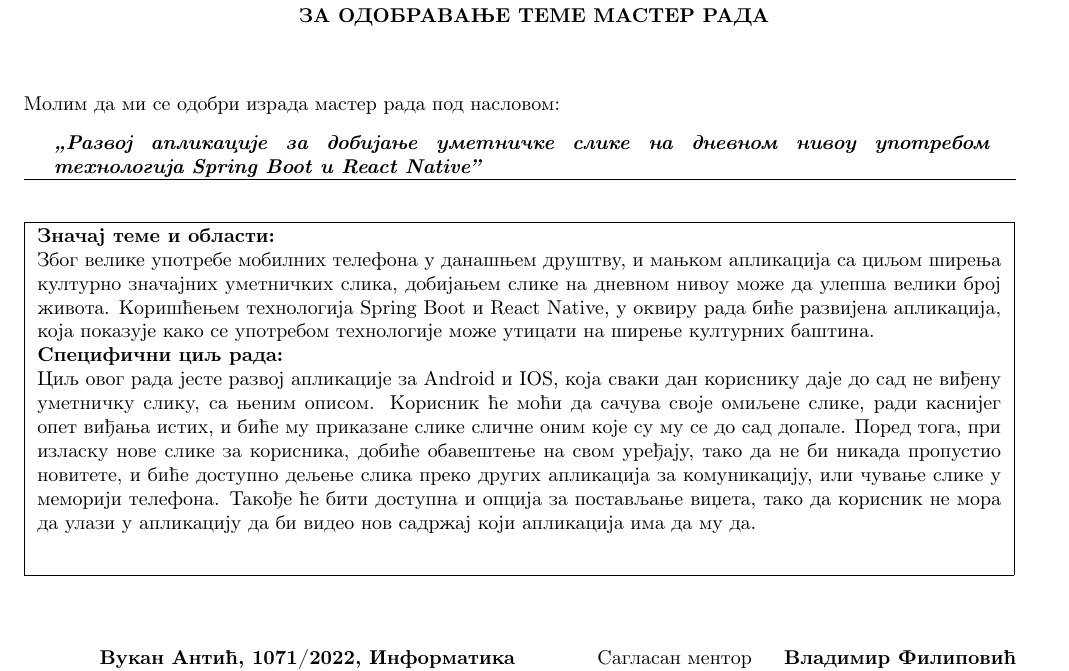
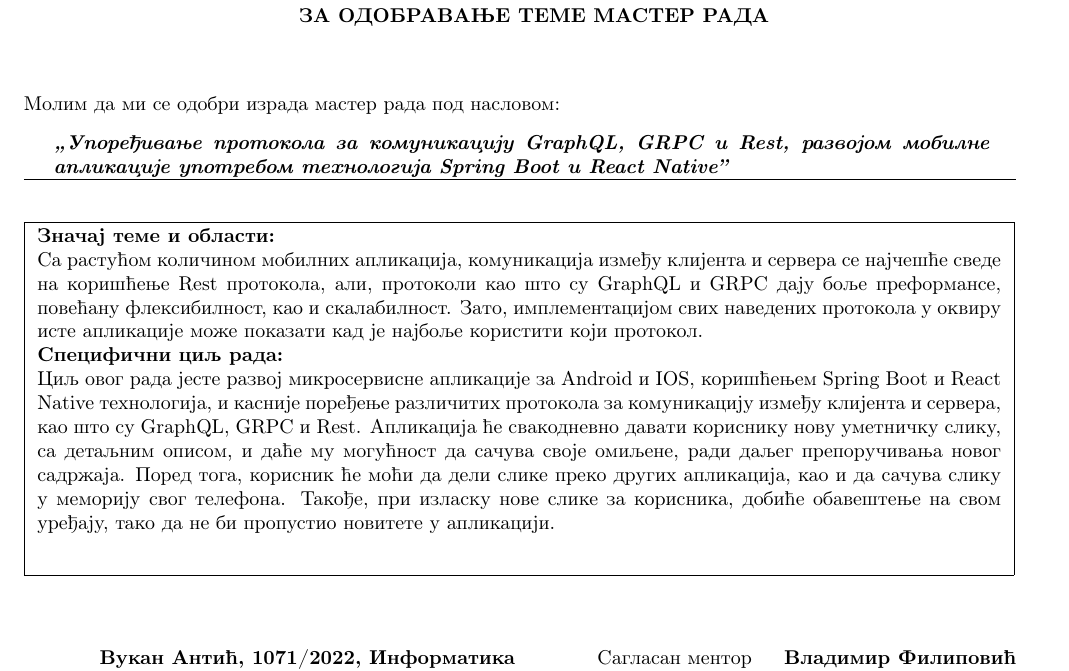
Before and after one commit to VukanAntic/MasterRad, a LaTeX document (prijava/master_rad_prijava.tex): part of the page, cut so that both start at the same text. Compiled offline with pdfLaTeX.

Commit message:
Per proffesors request, changed the theme of the masters

```diff
--- a/prijava/master_rad_prijava.tex
+++ b/prijava/master_rad_prijava.tex
@@ -29,7 +29,7 @@
 \end{flushleft}
 
 \begin{minipage}{16.5cm}
-\textbf{\textit{\zn Развој апликације за добијање уметничке слике на дневном нивоу употребом технологија Spring Boot и React Native''}}
+\textbf{\textit{\zn Упоређивање протокола за комуникацију GraphQL, GRPC и Rest, развојом мобилне апликације употребом технологија Spring Boot и React Native''}}
 \end{minipage}\\
 \rule[4mm]{17.5cm}{.05mm}
 \begin{flushleft}
@@ -37,12 +37,12 @@
 \begin{minipage}[t][6cm]{17cm}
 \textbf{Значај теме и области:}
 \\
-Због велике употребе мобилних телефона у данашњем друштву, и мањком апликација са циљом ширења културно значајних уметничких слика, добијањем слике на дневном нивоу може да улепша велики број живота. Коришћењем технологија Spring Boot и React Native, у оквиру рада биће развијена апликација, која показује како се употребом технологије може утицати на ширење културних баштина.
+Са растућом количином мобилних апликација, комуникација између клијента и сервера се најчешће сведе на коришћење Rest протокола, али, протоколи као што су  GraphQL и GRPC дају боље преформансе, повећану флексибилност, као и скалабилност. Зато, имплементацијом свих наведених протокола у оквиру исте апликације може показати кад је најбоље користити који протокол.
 \\
 \textbf{Специфични циљ рада:}
 
 \\
-Циљ овог рада јесте развој апликације за Android и IOS, која сваки дан кориснику даје до сад не виђену уметничку слику, са њеним описом. Корисник ће моћи да сачува своје омиљене слике, ради каснијег опет виђања истих, и биће му приказане слике сличне оним које су му се до сад допале. Поред тога, при изласку нове слике за корисника, добиће обавештење на свом уређају, тако да не би никада пропустио новитете, и биће доступно дељење слика преко других апликација за комуникацију, или чување слике у меморији телефона. Такође ће бити доступна и опција за постављање виџета, тако да корисник не мора да улази у апликацију да би видео нов садржај који апликација има да му да.
+Циљ овог рада јесте развој микросервисне апликације за Android и IOS, коришћењем Spring Boot и React Native технологија, и касније поређење различитих протокола за комуникацију између клијента и сервера, као што су GraphQL, GRPC и Rest. Апликација ће свакодневно давати кориснику нову уметничку слику, са детаљним описом, и даће му могућност да сачува своје омиљене, ради даљег препоручивања новог садржаја. Поред тога, корисник ће моћи да дели слике преко других апликација, као и да сачува слику у меморију свог телефона. Такође, при изласку нове слике за корисника, добиће обавештење на свом уређају, тако да не би пропустио новитете у апликацији.
 \end{minipage}
 }
 \end{flushleft}
```
Also changed, not shown: prijava/master_rad_prijava.pdf, 1 other file.
